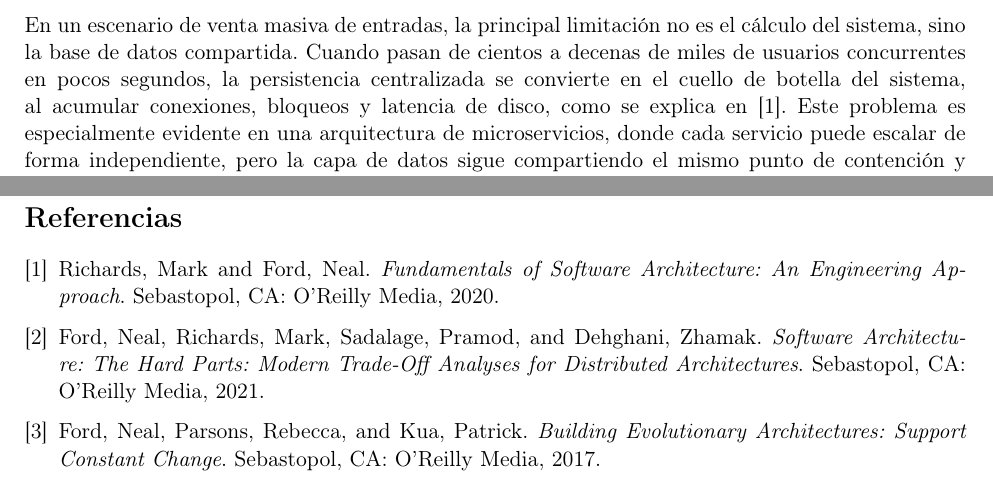
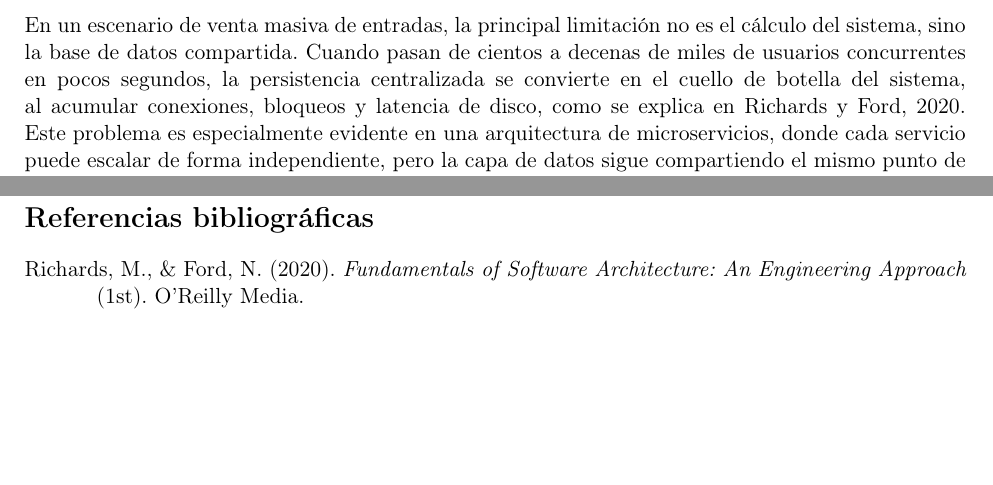
Before and after one commit to Anthonycg2003/sistema-horarios-docentes, a LaTeX document (docs/evaluaciones/documentos/ArqDistribuidas-1_Merxirve/main.tex, which reads docs/evaluaciones/documentos/ArqDistribuidas-1_Merxirve/preambulo.tex, docs/evaluaciones/documentos/ArqDistribuidas-1_Merxirve/references.bib, docs/evaluaciones/documentos/ArqDistribuidas-1_Merxirve/secciones/90-referencias.tex): two parts of pages 4 and 10 of 11, joined at a grey line, cut so that both start at the same text, the shorter picture padded with empty space. Compiled offline with pdfLaTeX.

Commit message:
docs(evaluaciones): agregar referencias con biblatex a sem2

```diff
--- a/docs/evaluaciones/documentos/ArqDistribuidas-1_Merxirve/preambulo.tex
+++ b/docs/evaluaciones/documentos/ArqDistribuidas-1_Merxirve/preambulo.tex
@@ -17,6 +17,8 @@
 \usepackage{tikz}
 \usetikzlibrary{arrows.meta,positioning,fit,calc,backgrounds,decorations.pathreplacing}
 \usepackage{parskip}
+\usepackage[style=apa,backend=biber,sorting=nyt]{biblatex}
+\addbibresource{references.bib}
 
 \definecolor{azul}{HTML}{153A5B}
 \definecolor{gris}{HTML}{5C6B7A}
--- /dev/null
+++ b/docs/evaluaciones/documentos/ArqDistribuidas-1_Merxirve/references.bib
@@ -0,0 +1,8 @@
+@book{richards2020fundamentals,
+  author    = {Richards, Mark and Ford, Neal},
+  title     = {Fundamentals of Software Architecture: An Engineering Approach},
+  publisher = {O'Reilly Media},
+  year      = {2020},
+  address   = {Sebastopol, CA},
+  isbn      = {9781492043454},
+  edition   = {1st}
@@ -0,0 +18 @@
+  edition   = {1st}
@@ -0,0 +28,2 @@
+  edition   = {1st}
+}
--- a/docs/evaluaciones/documentos/ArqDistribuidas-1_Merxirve/secciones/90-referencias.tex
+++ b/docs/evaluaciones/documentos/ArqDistribuidas-1_Merxirve/secciones/90-referencias.tex
@@ -1,10 +1 @@
-\begin{thebibliography}{9}
-    \bibitem{richards2020fundamentals}
-    Richards, Mark and Ford, Neal. \emph{Fundamentals of Software Architecture: An Engineering Approach}. Sebastopol, CA: O'Reilly Media, 2020.
-
-    \bibitem{ford2021hard}
-    Ford, Neal, Richards, Mark, Sadalage, Pramod, and Dehghani, Zhamak. \emph{Software Architecture: The Hard Parts: Modern Trade-Off Analyses for Distributed Architectures}. Sebastopol, CA: O'Reilly Media, 2021.
-
-    \bibitem{ford2017evolutionary}
-    Ford, Neal, Parsons, Rebecca, and Kua, Patrick. \emph{Building Evolutionary Architectures: Support Constant Change}. Sebastopol, CA: O'Reilly Media, 2017.
-\end{thebibliography}
+\printbibliography[heading=bibintoc,title={Referencias bibliográficas}]
```
Also changed, not shown: docs/evaluaciones/documentos/ArqDistribuidas-1_Merxirve/references.bib (18 more changed lines).
